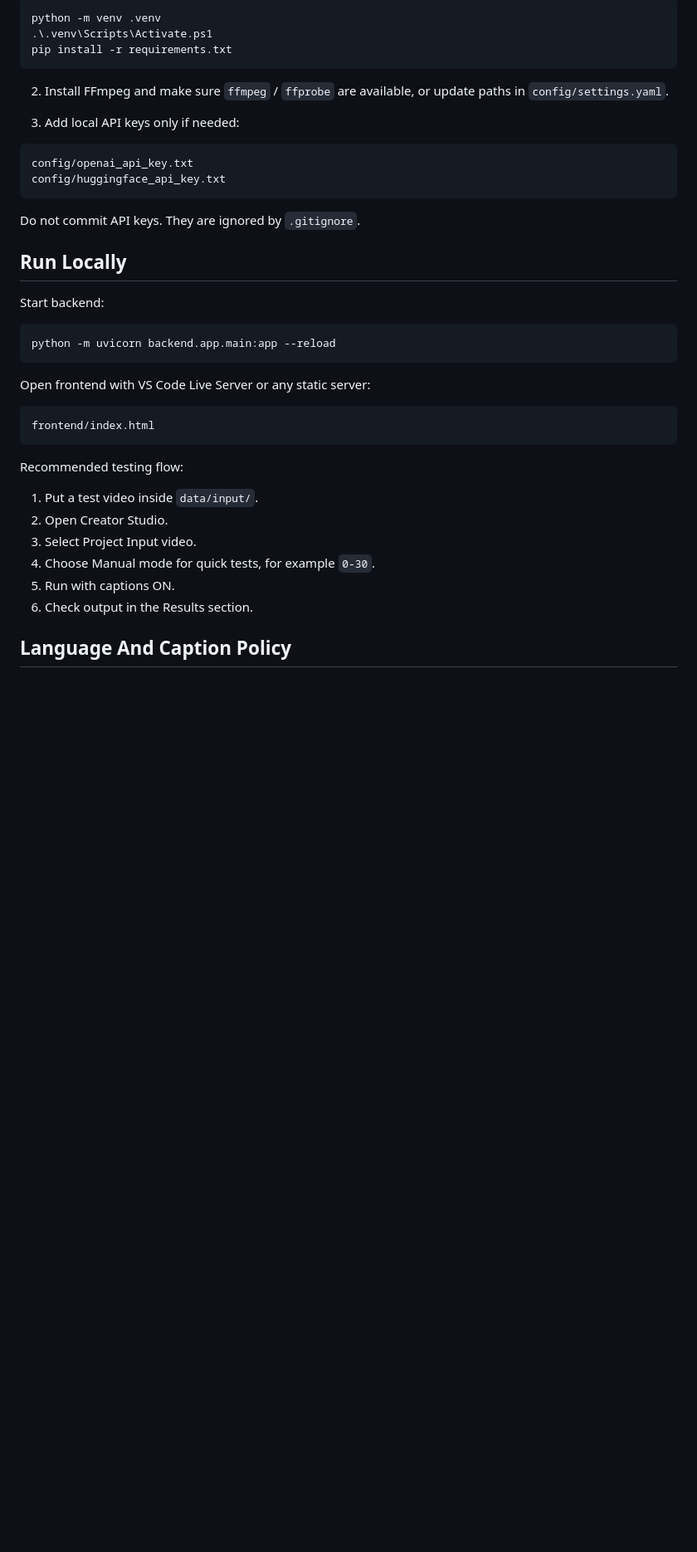
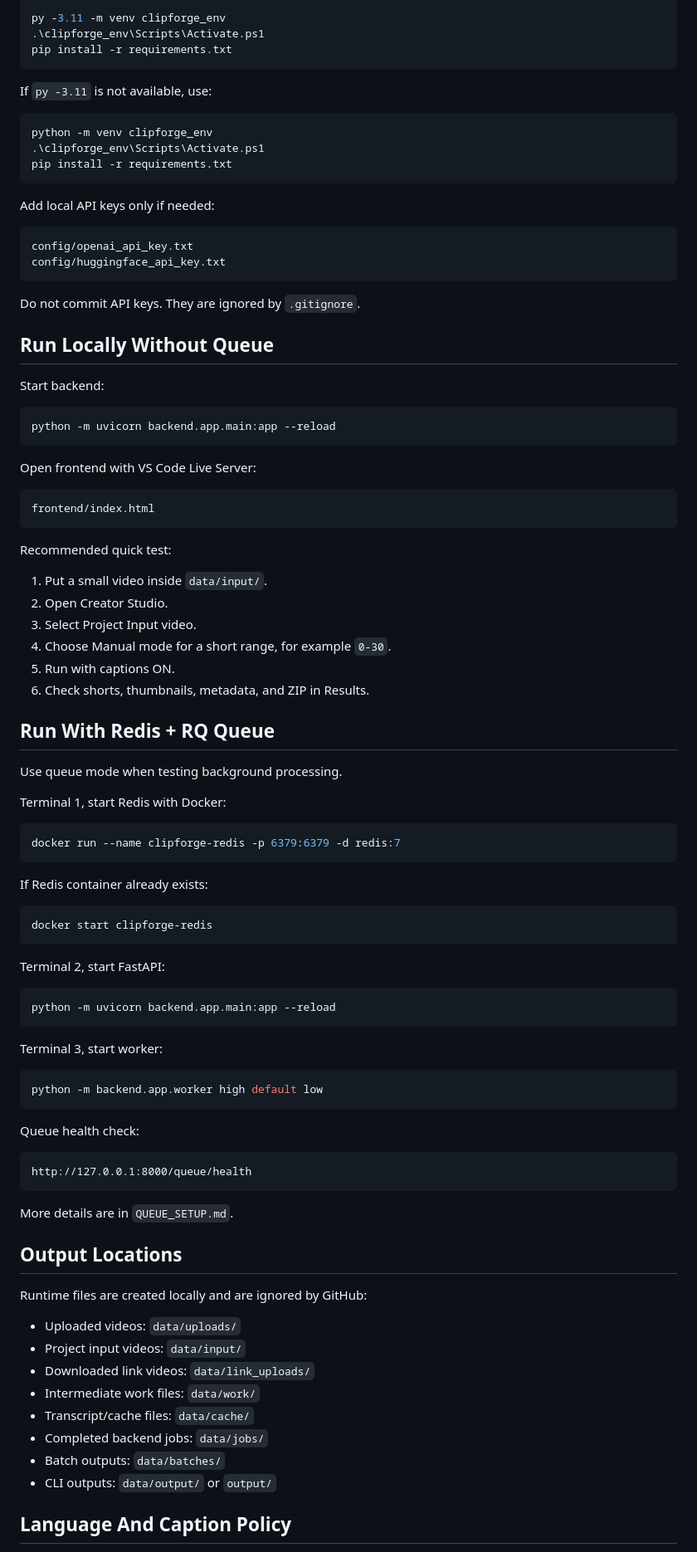
Before and after one commit to AI-Haseeb/clipforge-ai, a Markdown page: README.md, the part around one of its changes. Shown at 83% size. Rendered like a GitHub page; blank space fills up the shorter version.

Commit message:
Update README setup and project guide

````diff
--- a/README.md
+++ b/README.md
@@ -68,13 +92,19 @@ ClipForge AI Duplicate For Codex/
 
 ```powershell
-python -m venv .venv
-.\.venv\Scripts\Activate.ps1
+py -3.11 -m venv clipforge_env
+.\clipforge_env\Scripts\Activate.ps1
 pip install -r requirements.txt
 ```
 
-2. Install FFmpeg and make sure `ffmpeg` / `ffprobe` are available, or update paths in `config/settings.yaml`.
+If `py -3.11` is not available, use:
 
-3. Add local API keys only if needed:
+```powershell
+python -m venv clipforge_env
+.\clipforge_env\Scripts\Activate.ps1
+pip install -r requirements.txt
+```
+
+Add local API keys only if needed:
 
 ```text
 config/openai_api_key.txt
@@ -83,7 +113,7 @@ config/huggingface_api_key.txt
 
 Do not commit API keys. They are ignored by `.gitignore`.
 
-## Run Locally
+## Run Locally Without Queue
 
 Start backend:
 
@@ -91,20 +121,69 @@ Start backend:
 python -m uvicorn backend.app.main:app --reload
 ```
 
-Open frontend with VS Code Live Server or any static server:
+Open frontend with VS Code Live Server:
 
 ```text
 frontend/index.html
 ```
 
-Recommended testing flow:
+Recommended quick test:
 
-1. Put a test video inside `data/input/`.
+1. Put a small video inside `data/input/`.
 2. Open Creator Studio.
 3. Select Project Input video.
-4. Choose Manual mode for quick tests, for example `0-30`.
+4. Choose Manual mode for a short range, for example `0-30`.
 5. Run with captions ON.
-6. Check output in the Results section.
+6. Check shorts, thumbnails, metadata, and ZIP in Results.
+
+## Run With Redis + RQ Queue
+
+Use queue mode when testing background processing.
+
+Terminal 1, start Redis with Docker:
+
+```powershell
+docker run --name clipforge-redis -p 6379:6379 -d redis:7
+```
+
+If Redis container already exists:
+
+```powershell
+docker start clipforge-redis
+```
+
+Terminal 2, start FastAPI:
+
+```powershell
+python -m uvicorn backend.app.main:app --reload
+```
+
+Terminal 3, start worker:
+
+```powershell
+python -m backend.app.worker high default low
+```
+
+Queue health check:
+
+```text
+http://127.0.0.1:8000/queue/health
+```
+
+More details are in `QUEUE_SETUP.md`.
+
+## Output Locations
+
+Runtime files are created locally and are ignored by GitHub:
+
+- Uploaded videos: `data/uploads/`
+- Project input videos: `data/input/`
+- Downloaded link videos: `data/link_uploads/`
+- Intermediate work files: `data/work/`
+- Transcript/cache files: `data/cache/`
+- Completed backend jobs: `data/jobs/`
+- Batch outputs: `data/batches/`
+- CLI outputs: `data/output/` or `output/`
 
 ## Language And Caption Policy
 
````
Also changed, not shown: other parts of README.md (+68 -18 lines).
